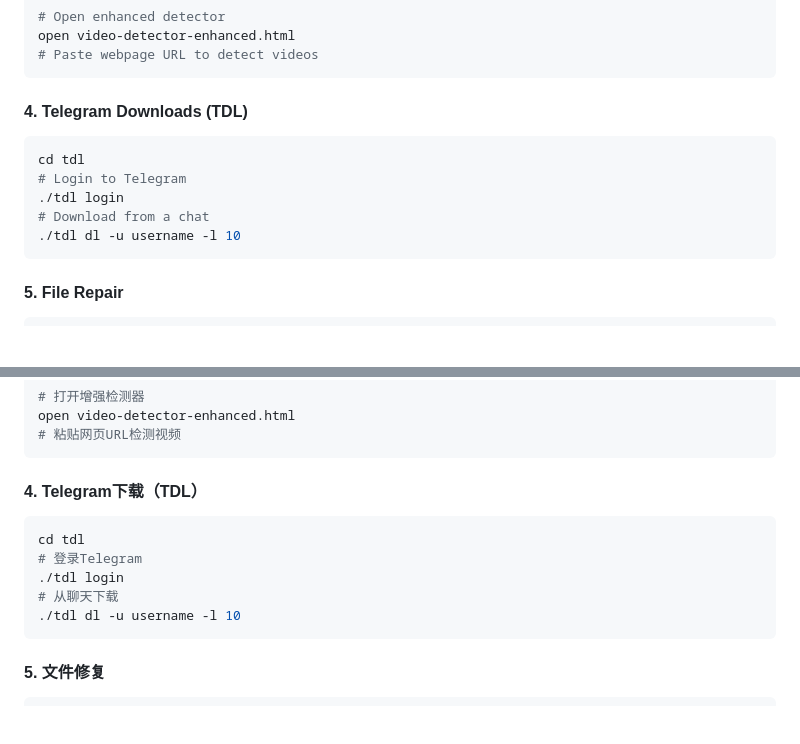
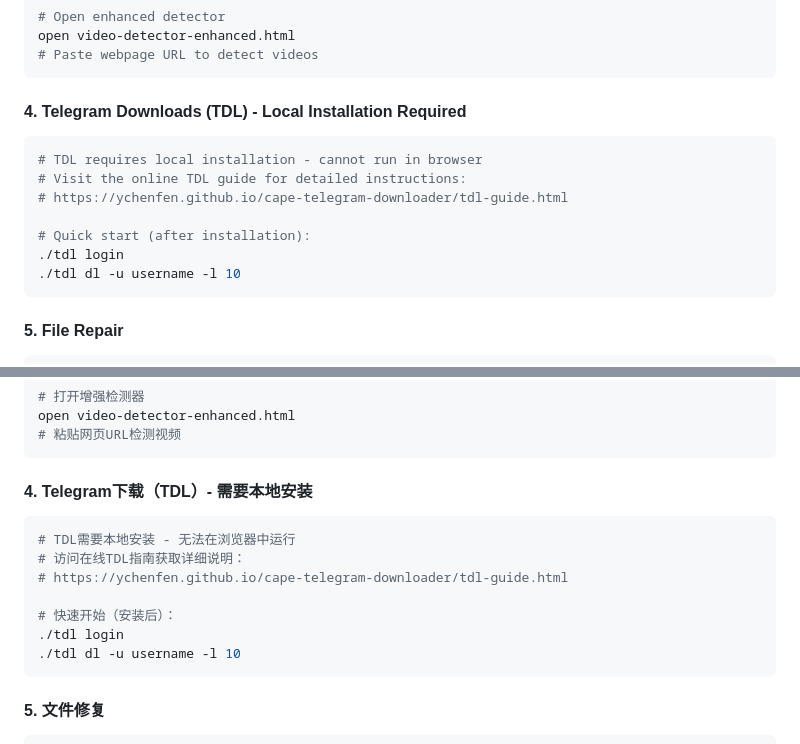
Before and after one commit to ychenfen/cape-telegram-downloader, a Markdown page: README.md, 2 parts joined by grey strips. Rendered like a GitHub page; blank space fills up the shorter version.

Commit message:
📝 Update README with TDL local installation requirements

````diff
--- a/README.md
+++ b/README.md
@@ -120,12 +120,14 @@ open video-detector-enhanced.html
 # Paste webpage URL to detect videos
 ```
 
-#### 4. Telegram Downloads (TDL)
+#### 4. Telegram Downloads (TDL) - Local Installation Required
 ```bash
-cd tdl
-# Login to Telegram
+# TDL requires local installation - cannot run in browser
+# Visit the online TDL guide for detailed instructions:
+# https://ychenfen.github.io/cape-telegram-downloader/tdl-guide.html
+
+# Quick start (after installation):
 ./tdl login
-# Download from a chat
 ./tdl dl -u username -l 10
 ```
 
@@ -286,12 +288,14 @@ open video-detector-enhanced.html
 # 粘贴网页URL检测视频
 ```
 
-#### 4. Telegram下载（TDL）
+#### 4. Telegram下载（TDL）- 需要本地安装
 ```bash
-cd tdl
-# 登录Telegram
+# TDL需要本地安装 - 无法在浏览器中运行
+# 访问在线TDL指南获取详细说明：
+# https://ychenfen.github.io/cape-telegram-downloader/tdl-guide.html
+
+# 快速开始（安装后）：
 ./tdl login
-# 从聊天下载
 ./tdl dl -u username -l 10
 ```
 
````
